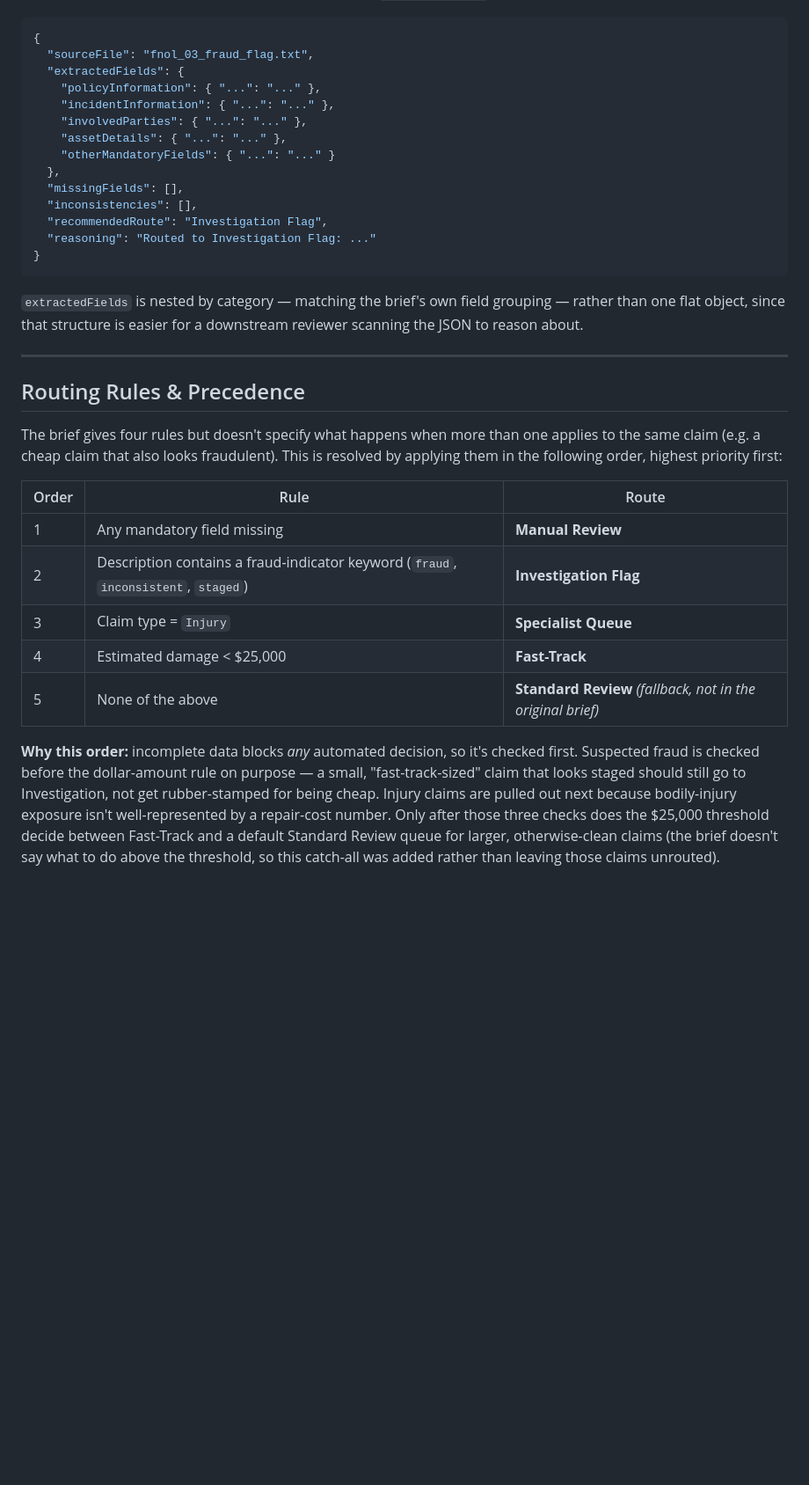
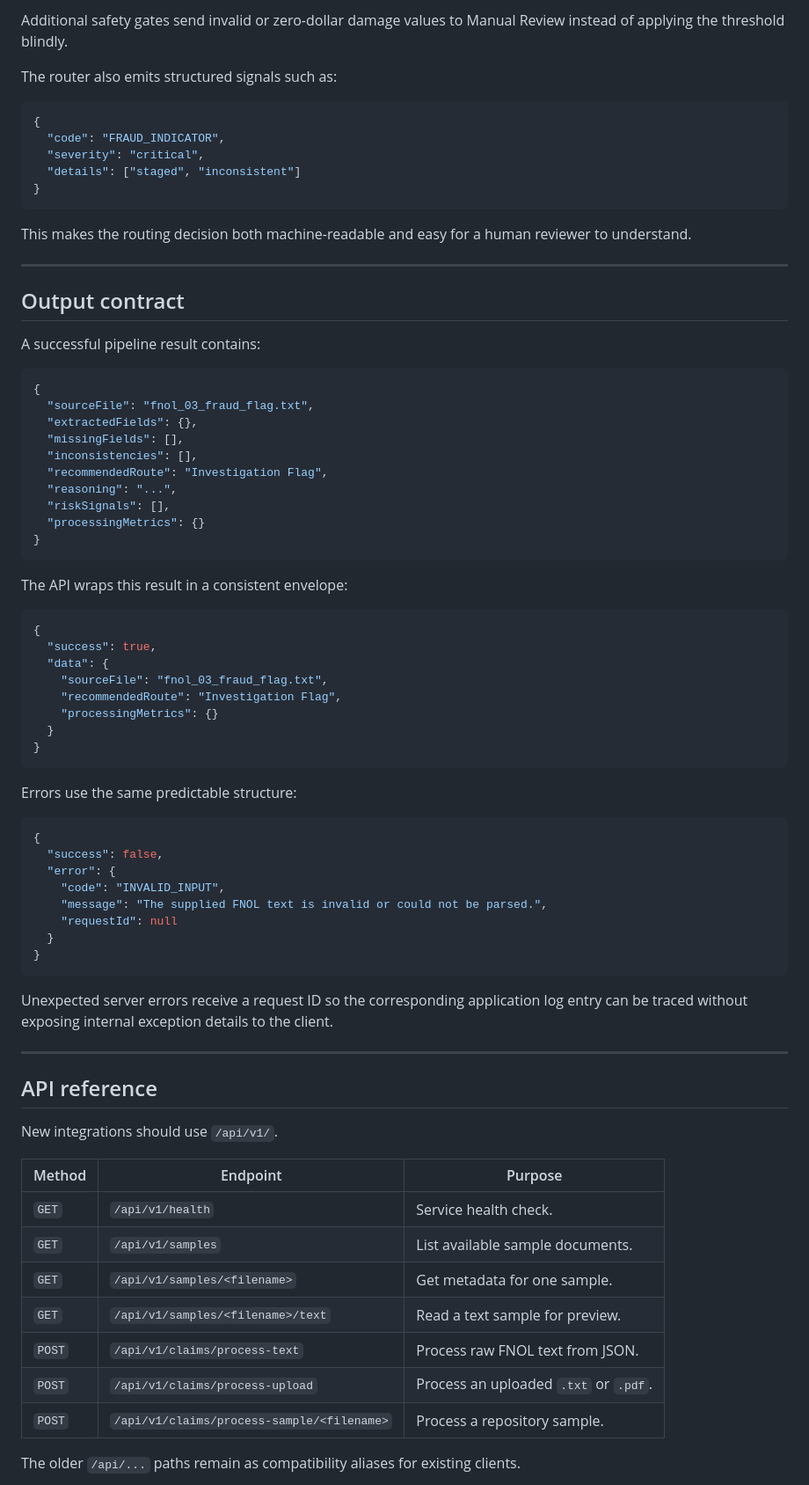
Before and after one commit to santhosh12133/FNOL-Claims-Processing-Agent, a Markdown page: README.md, the part around one of its changes. Shown at 88% size. GitHub-like rendering; blank space fills up the shorter version.

Commit message:
Rewrite README for recruiter-friendly documentation

````diff
--- a/README.md
+++ b/README.md
@@ -188,48 +168,79 @@ explained in [Design Decisions](#design-decisions--assumptions)):
+Additional safety gates send invalid or zero-dollar damage values to Manual Review instead of applying the threshold blindly.
+
+The router also emits structured signals such as:
+
+```json
+{
+  "code": "FRAUD_INDICATOR",
+  "severity": "critical",
+  "details": ["staged", "inconsistent"]
+}
+```
+
+This makes the routing decision both machine-readable and easy for a human reviewer to understand.
+
+---
+
+## Output contract
+
+A successful pipeline result contains:
 
 ```json
 {
   "sourceFile": "fnol_03_fraud_flag.txt",
-  "extractedFields": {
-    "policyInformation": { "...": "..." },
-    "incidentInformation": { "...": "..." },
-    "involvedParties": { "...": "..." },
-    "assetDetails": { "...": "..." },
-    "otherMandatoryFields": { "...": "..." }
-  },
+  "extractedFields": {},
   "missingFields": [],
   "inconsistencies": [],
   "recommendedRoute": "Investigation Flag",
-  "reasoning": "Routed to Investigation Flag: ..."
+  "reasoning": "...",
+  "riskSignals": [],
+  "processingMetrics": {}
 }
 ```
 
-`extractedFields` is nested by category — matching the brief's own field
-grouping — rather than one flat object, since that structure is easier for a
-downstream reviewer scanning the JSON to reason about.
+The API wraps this result in a consistent envelope:
+
+```json
+{
+  "success": true,
+  "data": {
+    "sourceFile": "fnol_03_fraud_flag.txt",
+    "recommendedRoute": "Investigation Flag",
+    "processingMetrics": {}
+  }
+}
+```
+
+Errors use the same predictable structure:
+
+```json
+{
+  "success": false,
+  "error": {
+    "code": "INVALID_INPUT",
+    "message": "The supplied FNOL text is invalid or could not be parsed.",
+    "requestId": null
+  }
+}
+```
+
+Unexpected server errors receive a request ID so the corresponding application log entry can be traced without exposing internal exception details to the client.
 
 ---
 
-## Routing Rules & Precedence
+## API reference
 
-The brief gives four rules but doesn't specify what happens when more than one
-applies to the same claim (e.g. a cheap claim that also looks fraudulent).
-This is resolved by applying them in the following order, highest priority first:
+New integrations should use `/api/v1/`.
 
-| Order | Rule | Route |
+| Method | Endpoint | Purpose |
 |---|---|---|
-| 1 | Any mandatory field missing | **Manual Review** |
-| 2 | Description contains a fraud-indicator keyword (`fraud`, `inconsistent`, `staged`) | **Investigation Flag** |
-| 3 | Claim type = `Injury` | **Specialist Queue** |
-| 4 | Estimated damage < $25,000 | **Fast-Track** |
-| 5 | None of the above | **Standard Review** *(fallback, not in the original brief)* |
+| `GET` | `/api/v1/health` | Service health check. |
+| `GET` | `/api/v1/samples` | List available sample documents. |
+| `GET` | `/api/v1/samples/<filename>` | Get metadata for one sample. |
+| `GET` | `/api/v1/samples/<filename>/text` | Read a text sample for preview. |
+| `POST` | `/api/v1/claims/process-text` | Process raw FNOL text from JSON. |
+| `POST` | `/api/v1/claims/process-upload` | Process an uploaded `.txt` or `.pdf`. |
+| `POST` | `/api/v1/claims/process-sample/<filename>` | Process a repository sample. |
 
-**Why this order:** incomplete data blocks *any* automated decision, so it's
-checked first. Suspected fraud is checked before the dollar-amount rule on
-purpose — a small, "fast-track-sized" claim that looks staged should still go
-to Investigation, not get rubber-stamped for being cheap. Injury claims are
-pulled out next because bodily-injury exposure isn't well-represented by a
-repair-cost number. Only after those three checks does the $25,000 threshold
-decide between Fast-Track and a default Standard Review queue for larger,
-otherwise-clean claims (the brief doesn't say what to do above the threshold,
-so this catch-all was added rather than leaving those claims unrouted).
+The older `/api/...` paths remain as compatibility aliases for existing clients.
 
````
Also changed, not shown: other parts of README.md (+265 -231 lines).
